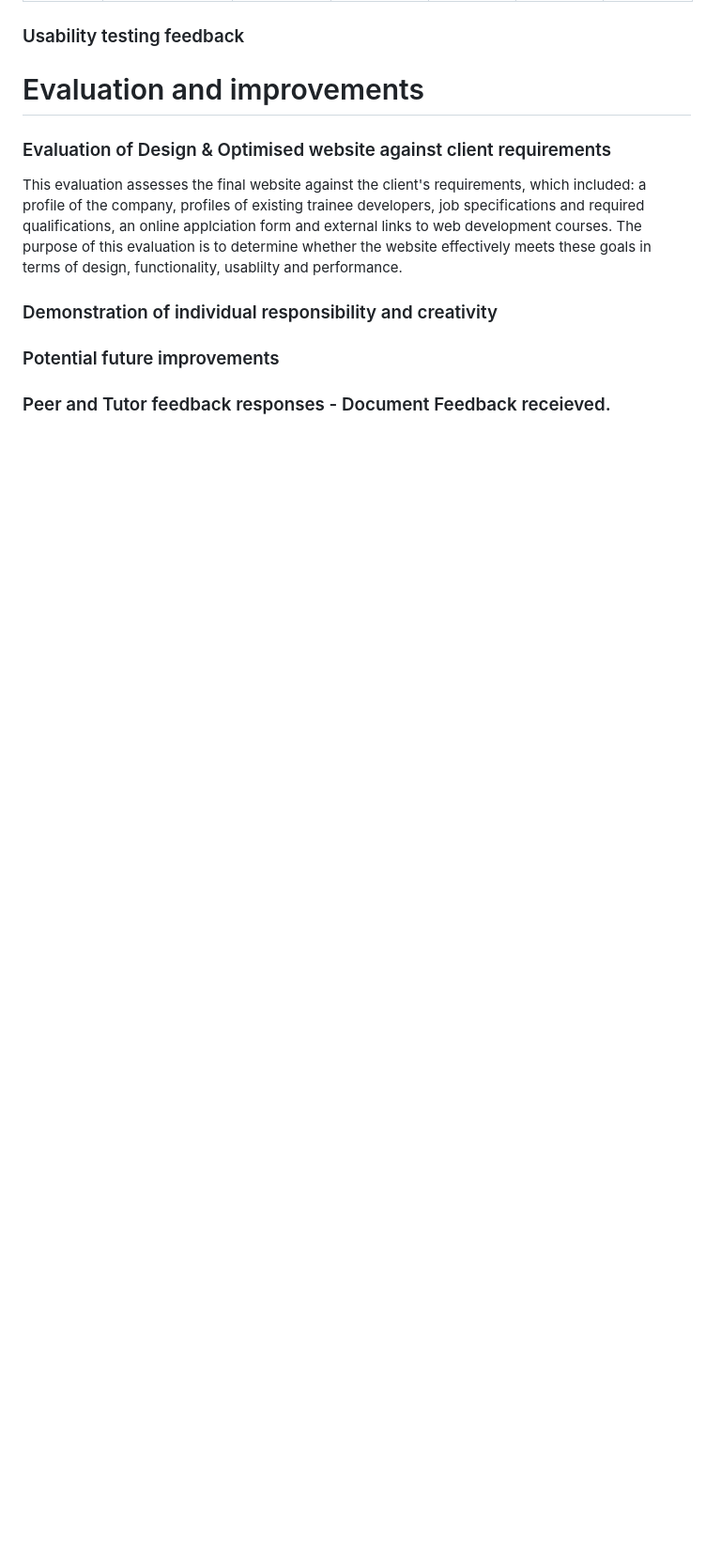
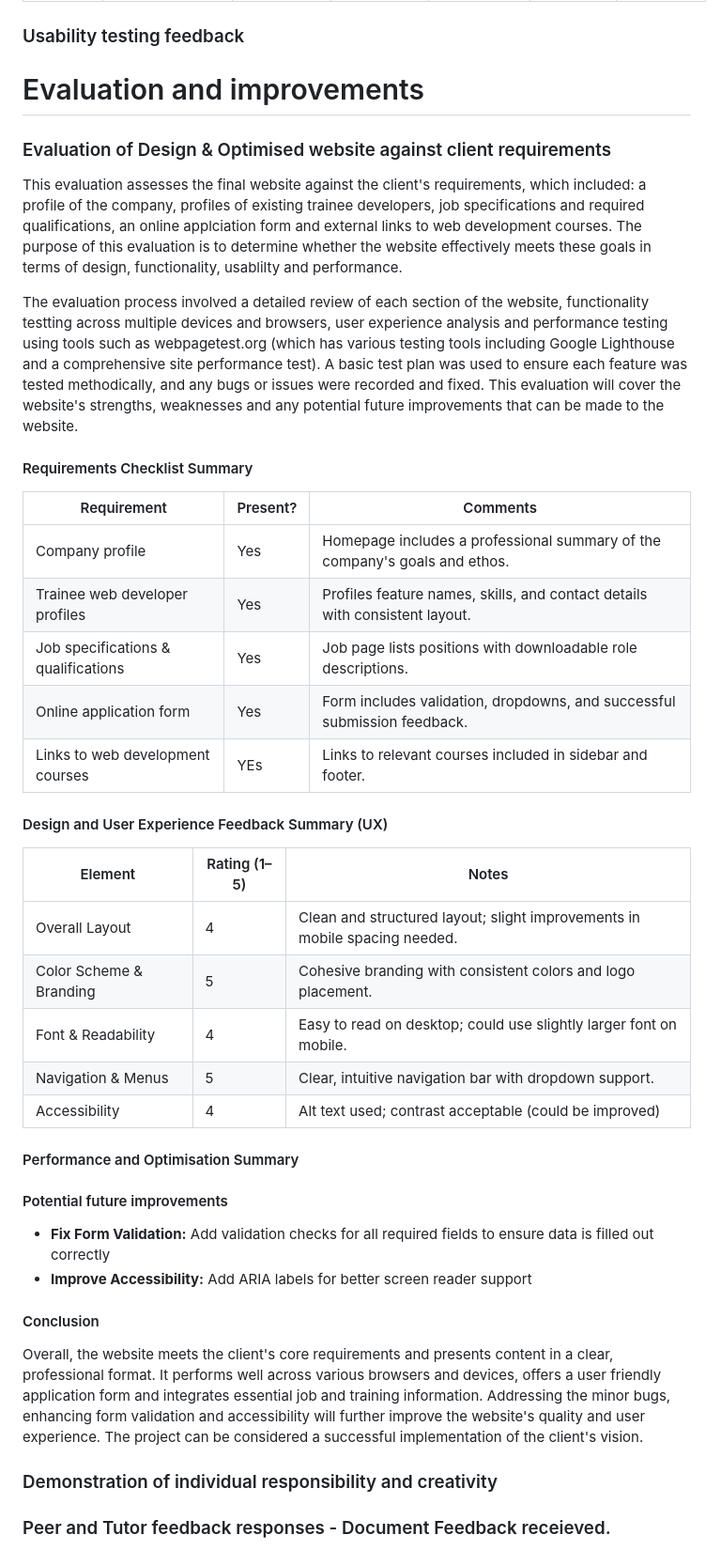
Before and after one commit to sah245/Hot-Beans-Web-Development-Website, a Markdown page: README.md, the part around one of its changes. Shown at 94% size. GitHub-like rendering; blank space fills up the shorter version.

```diff
--- a/README.md
+++ b/README.md
@@ -159,8 +161,40 @@ I have fully met all the basic requirements that the client had requested, I hav
 
 This evaluation assesses the final website against the client's requirements, which included: a profile of the company, profiles of existing trainee developers, job specifications and required qualifications, an online applciation form and external links to web development courses. The purpose of this evaluation is to determine whether the website effectively meets these goals in terms of design, functionality, usablilty and performance.
 
+The evaluation process involved a detailed review of each section of the website, functionality testting across multiple devices and browsers, user experience analysis and performance testing using tools such as webpagetest.org (which has various testing tools including Google Lighthouse and a comprehensive site performance test). A basic test plan was used to ensure each feature was tested methodically, and any bugs or issues were recorded and fixed. This evaluation will cover the website's strengths, weaknesses and any potential future improvements that can be made to the website.
+
+#### Requirements Checklist Summary
+
+| Requirement                         | Present? | Comments                                                                    |
+| ----------------------------------- | -------- | --------------------------------------------------------------------------- |
+| Company profile                     | Yes        | Homepage includes a professional summary of the company's goals and ethos.  |
+| Trainee web developer profiles      | Yes        | Profiles feature names, skills, and contact details with consistent layout. |
+| Job specifications & qualifications | Yes        | Job page lists positions with downloadable role descriptions.               |
+| Online application form             | Yes        | Form includes validation, dropdowns, and successful submission feedback.    |
+| Links to web development courses    | YEs        | Links to relevant courses included in sidebar and footer.                   |
+
+#### Design and User Experience Feedback Summary (UX)
+
+| Element                 | Rating (1–5) | Notes                                                                      |
+| ----------------------- | ------------ | -------------------------------------------------------------------------- |
+| Overall Layout          | 4            | Clean and structured layout; slight improvements in mobile spacing needed. |
+| Color Scheme & Branding | 5            | Cohesive branding with consistent colors and logo placement.               |
+| Font & Readability      | 4            | Easy to read on desktop; could use slightly larger font on mobile.         |
+| Navigation & Menus      | 5            | Clear, intuitive navigation bar with dropdown support.                     |
+| Accessibility           | 4            | Alt text used; contrast acceptable (could be improved)    |
+
+#### Performance and Optimisation Summary
+
+#### Potential future improvements
+
+- **Fix Form Validation:** Add validation checks for all required fields to ensure data is filled out correctly
+- **Improve Accessibility:** Add ARIA labels for better screen reader support
+
+
+#### Conclusion
+
+Overall, the website meets the client's core requirements and presents content in a clear, professional format. It performs well across various browsers and devices, offers a user friendly application form and integrates essential job and training information. Addressing the minor bugs, enhancing form validation and accessibility will further improve the website's quality and user experience. The project can be considered a successful implementation of the client's vision.
+
 ### Demonstration of individual responsibility and creativity
 
-### Potential future improvements
-
 ### Peer and Tutor feedback responses - Document Feedback receieved.
```
Also changed, not shown: other parts of README.md (+3 -1 lines).
